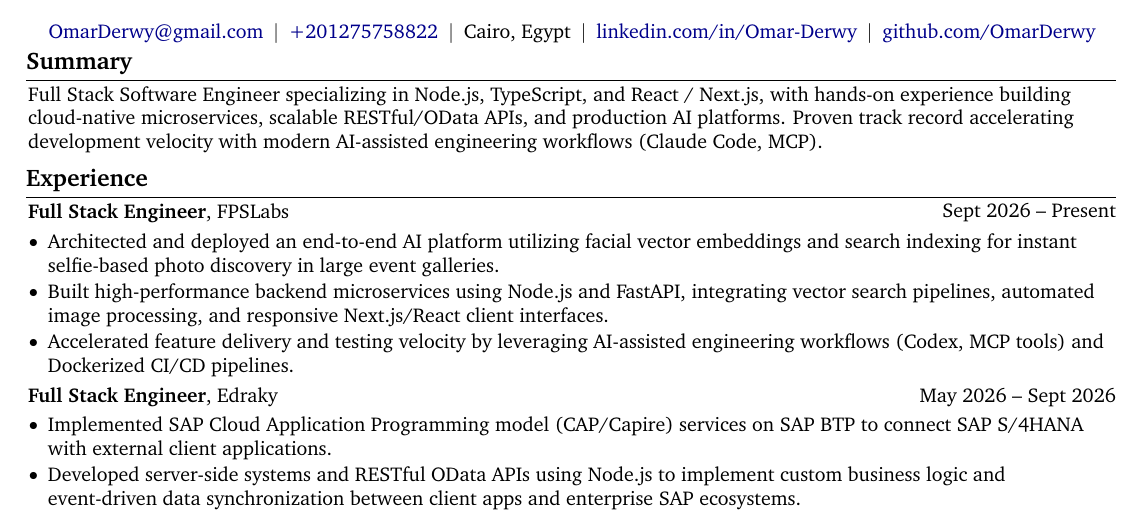
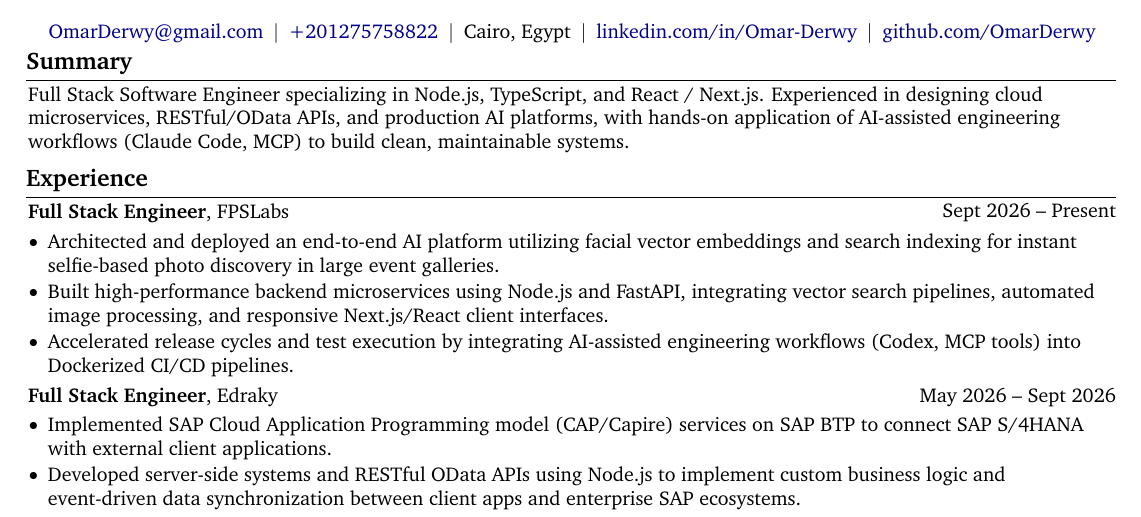
Before and after one commit to OmarDerwy/cvWithLATEX, a LaTeX document (main.tex, which reads Experience/FPSLabs/fpslabs.tex, Summary/shortFullStackDeveloper.tex): part of the page, cut so that both start at the same text. Compiled offline with pdfLaTeX.

Commit message:
Replace AI buzzwords with concrete engineering actions and remove 'proven'

```diff
--- a/Experience/FPSLabs/fpslabs.tex
+++ b/Experience/FPSLabs/fpslabs.tex
@@ -8,6 +8,6 @@
     \begin{highlights}
         \item Architected and deployed an end-to-end AI platform utilizing facial vector embeddings and search indexing for instant selfie-based photo discovery in large event galleries.
         \item Built high-performance backend microservices using Node.js and FastAPI, integrating vector search pipelines, automated image processing, and responsive Next.js/React client interfaces.
-        \item Accelerated feature delivery and testing velocity by leveraging AI-assisted engineering workflows (Codex, MCP tools) and Dockerized CI/CD pipelines.
+        \item Accelerated release cycles and test execution by integrating AI-assisted engineering workflows (Codex, MCP tools) into Dockerized CI/CD pipelines.
     \end{highlights}
 \end{onecolentry}
--- a/Summary/shortFullStackDeveloper.tex
+++ b/Summary/shortFullStackDeveloper.tex
@@ -1,3 +1,3 @@
 \begin{onecolentry}
-    Full Stack Software Engineer specializing in Node.js, TypeScript, and React / Next.js, with hands-on experience building cloud-native microservices, scalable RESTful/OData APIs, and production AI platforms. Proven track record accelerating development velocity with modern AI-assisted engineering workflows (Claude Code, MCP).
+    Full Stack Software Engineer specializing in Node.js, TypeScript, and React / Next.js. Experienced in designing cloud microservices, RESTful/OData APIs, and production AI platforms, with hands-on application of AI-assisted engineering workflows (Claude Code, MCP) to build clean, maintainable systems.
 \end{onecolentry}
```
